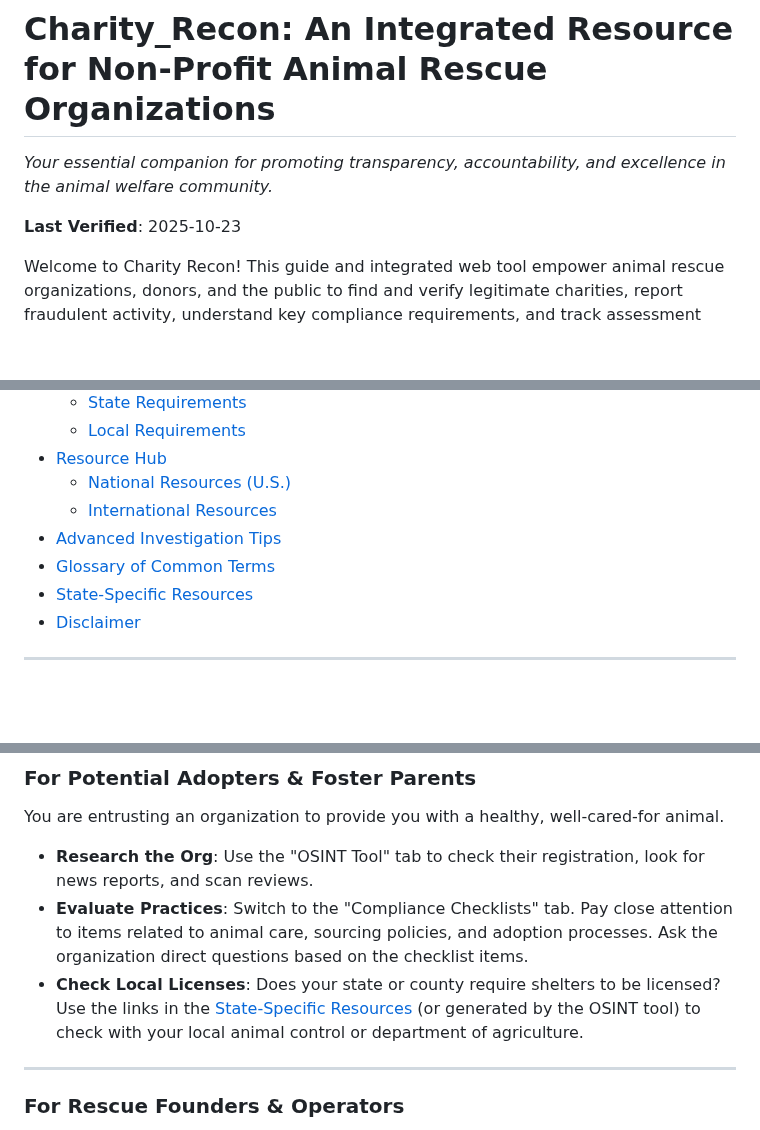
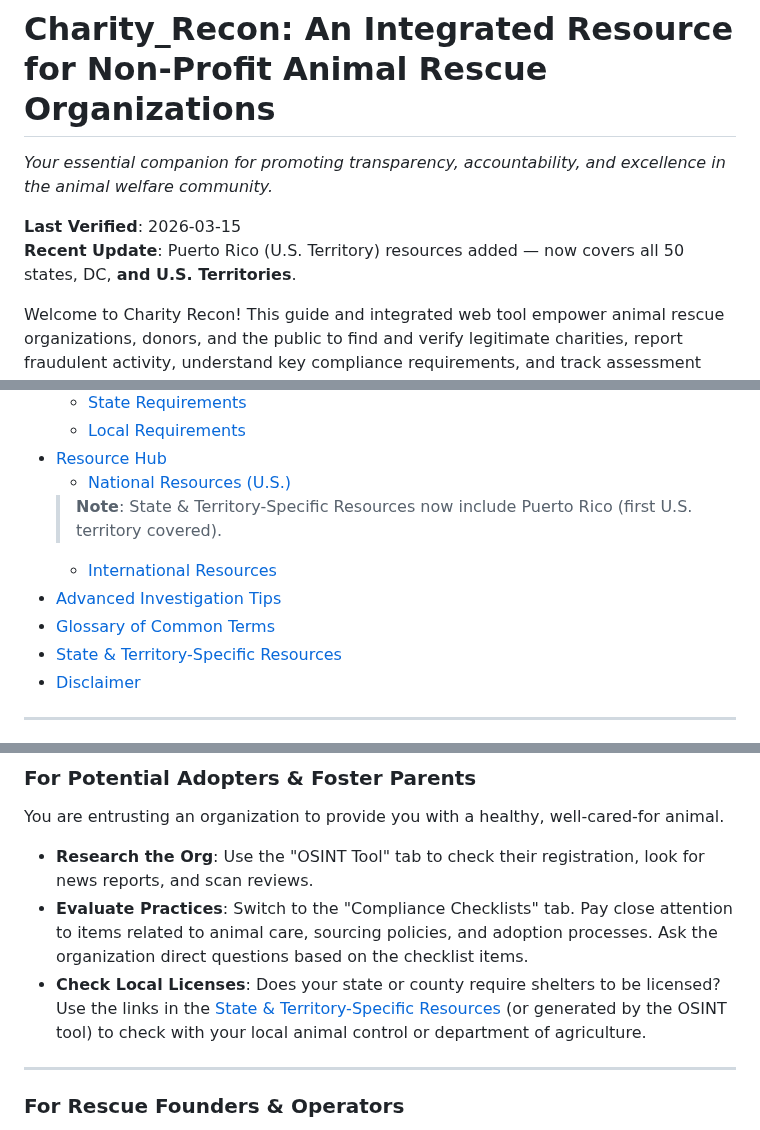
Before and after one commit to EliteGreyIT67/Charity_Recon, a Markdown page: README.md, 3 parts joined by grey strips. Rendered like a GitHub page; blank space fills up the shorter version.

Commit message:
Update README.md
Update README: add Puerto Rico territory support + refresh Last Verified date

```diff
--- a/README.md
+++ b/README.md
@@ -2,7 +2,8 @@
 
 *Your essential companion for promoting transparency, accountability, and excellence in the animal welfare community.*
 
-**Last Verified**: 2025-10-23
+**Last Verified**: 2026-03-15
+**Recent Update**: Puerto Rico (U.S. Territory) resources added — now covers all 50 states, DC, **and U.S. Territories**.
 
 Welcome to Charity Recon! This guide and integrated web tool empower animal rescue organizations, donors, and the public to find and verify legitimate charities, report fraudulent activity, understand key compliance requirements, and track assessment findings.
 
@@ -32,10 +33,11 @@ In a hurry? Here are three essential steps to quickly vet an organization using
    - [Local Requirements](#local-requirements)
 - [Resource Hub](#resource-hub)
    - [National Resources (U.S.)](#national-resources-us)
+   > **Note**: State & Territory-Specific Resources now include Puerto Rico (first U.S. territory covered).
    - [International Resources](INTERNATIONAL_RESOURCES.md)
 - [Advanced Investigation Tips](#advanced-investigation-tips)
 - [Glossary of Common Terms](#glossary-of-common-terms)
-- [State-Specific Resources](STATE_RESOURCES.md)
+- [State & Territory-Specific Resources](STATE_RESOURCES.md)
 - [Disclaimer](#disclaimer)
 
 ---
@@ -84,7 +86,7 @@ Your goal is to ensure your contributions make a real impact.
 You are entrusting an organization to provide you with a healthy, well-cared-for animal.
 - **Research the Org**: Use the "OSINT Tool" tab to check their registration, look for news reports, and scan reviews.
 - **Evaluate Practices**: Switch to the "Compliance Checklists" tab. Pay close attention to items related to animal care, sourcing policies, and adoption processes. Ask the organization direct questions based on the checklist items.
-- **Check Local Licenses**: Does your state or county require shelters to be licensed? Use the links in the [State-Specific Resources](STATE_RESOURCES.md) (or generated by the OSINT tool) to check with your local animal control or department of agriculture.
+- **Check Local Licenses**: Does your state or county require shelters to be licensed? Use the links in the [State & Territory-Specific Resources](STATE_RESOURCES.md) (or generated by the OSINT tool) to check with your local animal control or department of agriculture.
 
 ---
 
```
